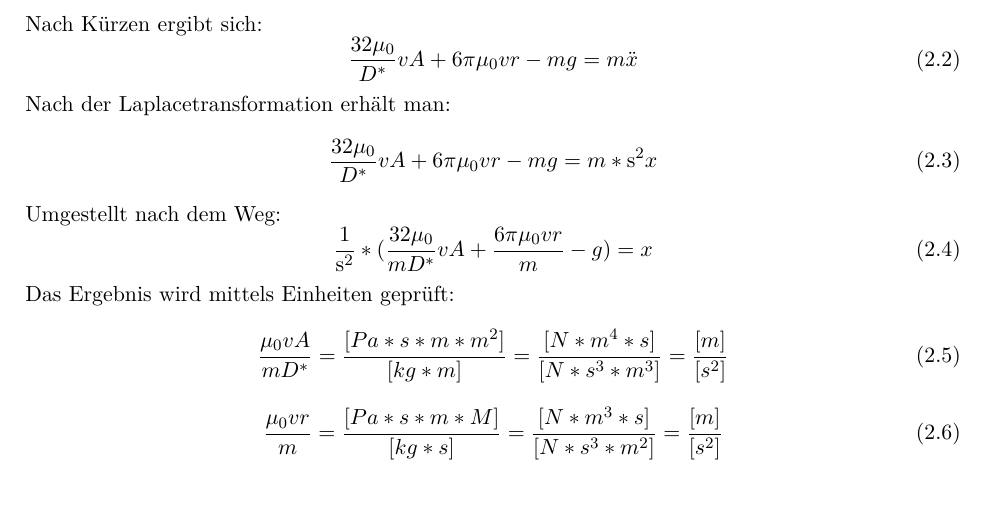
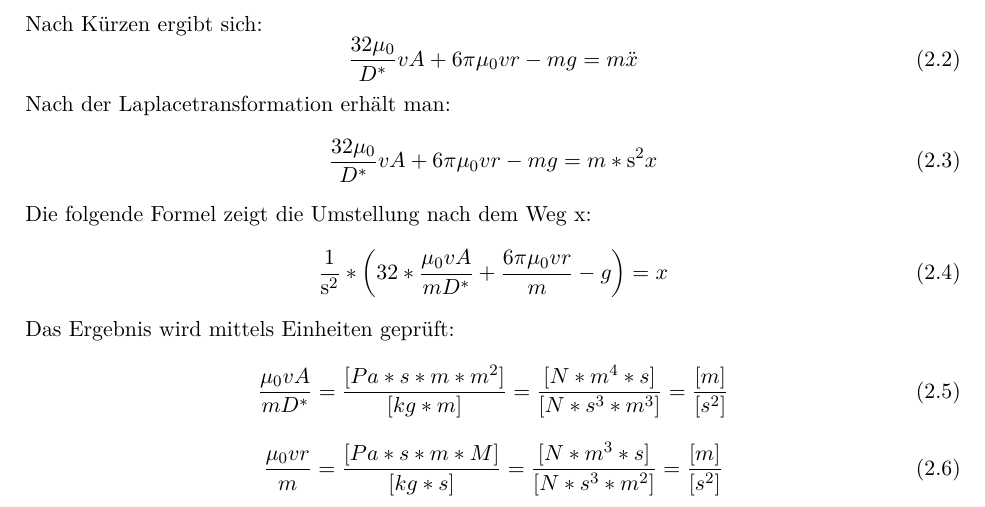
Before and after one commit to Uch21/RT2_Bericht, a LaTeX document (RT2_Bericht_main.tex, which reads chapter2.tex): part of page 4 of 8, cut so that both start at the same text. Compiled offline with pdfLaTeX; the source files are stored in an older character set and shown here as Unicode.

Commit message:
noch Formilierung geändert und Klammern größer gemacht

```diff
--- a/chapter2.tex
+++ b/chapter2.tex
@@ -28,9 +28,9 @@ Nach der Laplacetransformation erhält man:
 \begin{equation}
 \frac{32\mu_0}{D^*} v A + 6\pi\mu_0 vr - mg = m *\text{s}^2 x
 \end{equation}
-Umgestellt nach dem Weg:
+Die folgende Formel zeigt die Umstellung nach dem Weg x:
 \begin{equation}
-\frac{1}{\text{s}^2} * (\frac{32\mu_0}{m D^*} v A + \frac{6\pi\mu_0 vr}{m} - g) = x
+\frac{1}{\text{s}^2} * \left(32*\frac{\mu_0 v A}{m D^*} + \frac{6\pi\mu_0 vr}{m} - g\right) = x
 \end{equation}
 %
 Das Ergebnis wird mittels Einheiten geprüft:
```
Also changed, not shown: RT2_Bericht_main.pdf.
